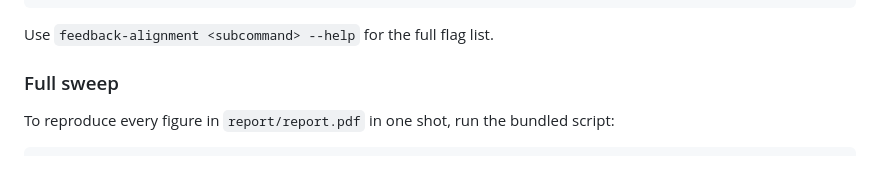
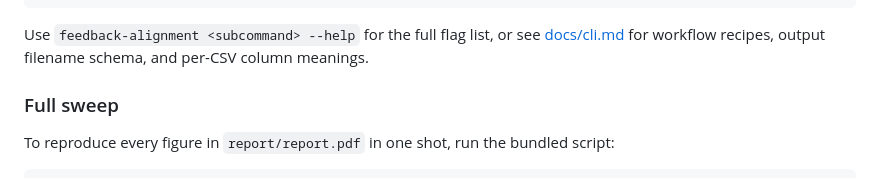
Before and after one commit to iboudhaine/feedback-alignment-reprod, a Markdown page: README.md, the part around the change. Drawn GitHub-style.

Commit message:
docs: add CLI reference and link from README

````diff
--- a/README.md
+++ b/README.md
@@ -81,7 +81,9 @@ feedback-alignment nonlinear --model 4 --alg fa \
     --target-scale <TS> --b1-scale <B1> --b2-scale <B2>
 ```
 
-Use `feedback-alignment <subcommand> --help` for the full flag list.
+Use `feedback-alignment <subcommand> --help` for the full flag list, or see
+[docs/cli.md](docs/cli.md) for workflow recipes, output filename schema,
+and per-CSV column meanings.
 
 ### Full sweep
 
````
Also changed, not shown: docs/cli.md (added, +153 -0 lines).
